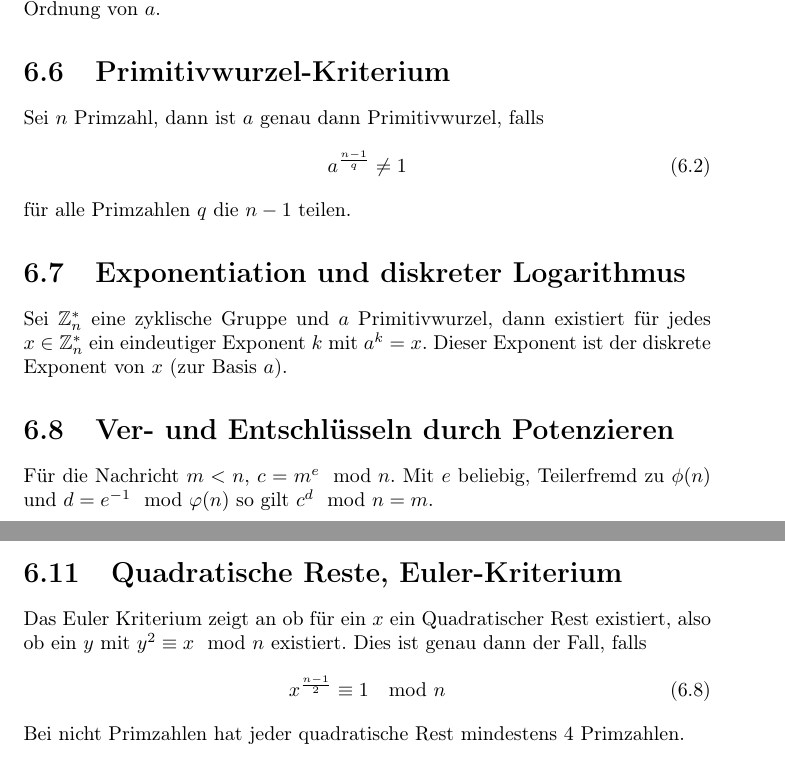
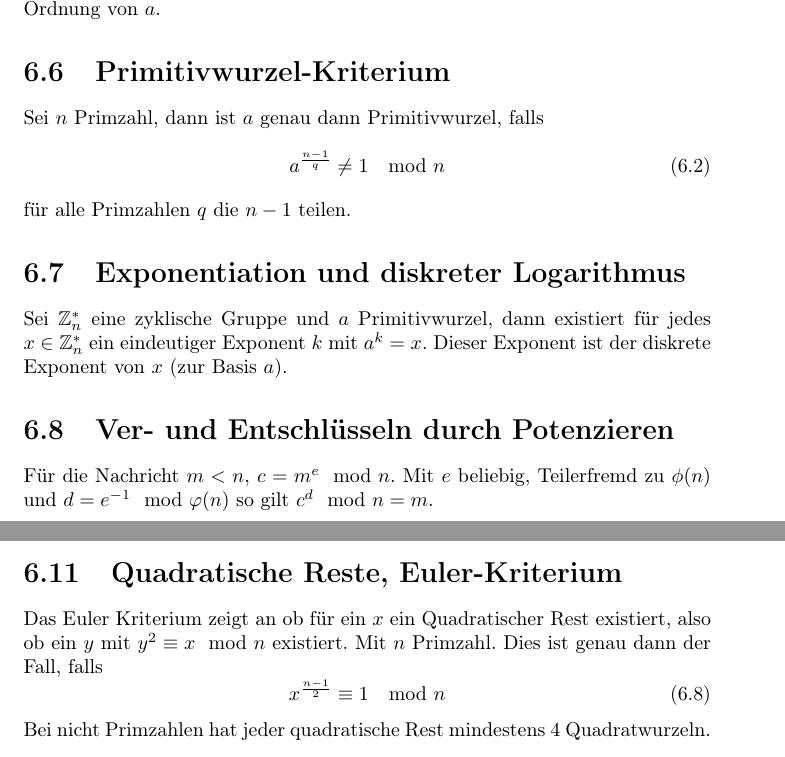
Before and after one commit to aul12/KryptologieZusammenfassung, a LaTeX document (main.tex, which reads chapters/06_zahlentheorie.tex): two parts of pages 19 and 20 of 35, joined at a grey line, cut so that both start at the same text. Compiled offline with pdfLaTeX.

Commit message:
Kleine korrekturen

```diff
--- a/chapters/06_zahlentheorie.tex
+++ b/chapters/06_zahlentheorie.tex
@@ -45,7 +45,7 @@ $\abs{<a>}$ ist die Ordnung von $a$.
 \section{Primitivwurzel-Kriterium}
 Sei $n$ Primzahl, dann ist $a$ genau dann Primitivwurzel, falls
 \begin{equation}
-    a^{\frac{n-1}{q}} \neq 1
+    a^{\frac{n-1}{q}} \neq 1 \mod n
 \end{equation}
 für alle Primzahlen $q$ die $n-1$ teilen.
 
@@ -82,9 +82,9 @@ ist ebenfalls ein Kongruenzgleichungssystem.
 
 \section{Quadratische Reste, Euler-Kriterium}
 Das Euler Kriterium zeigt an ob für ein $x$ ein Quadratischer Rest existiert, also ob ein
-$y$ mit $y^2 \equiv x \mod n$ existiert.
+$y$ mit $y^2 \equiv x \mod n$ existiert. Mit $n$ Primzahl.
 Dies ist genau dann der Fall, falls
 \begin{equation}
     x^{\frac{n-1}{2}} \equiv 1 \mod n
 \end{equation}
-Bei nicht Primzahlen hat jeder quadratische Rest mindestens $4$ Primzahlen.
+Bei nicht Primzahlen hat jeder quadratische Rest mindestens $4$ Quadratwurzeln.
```
